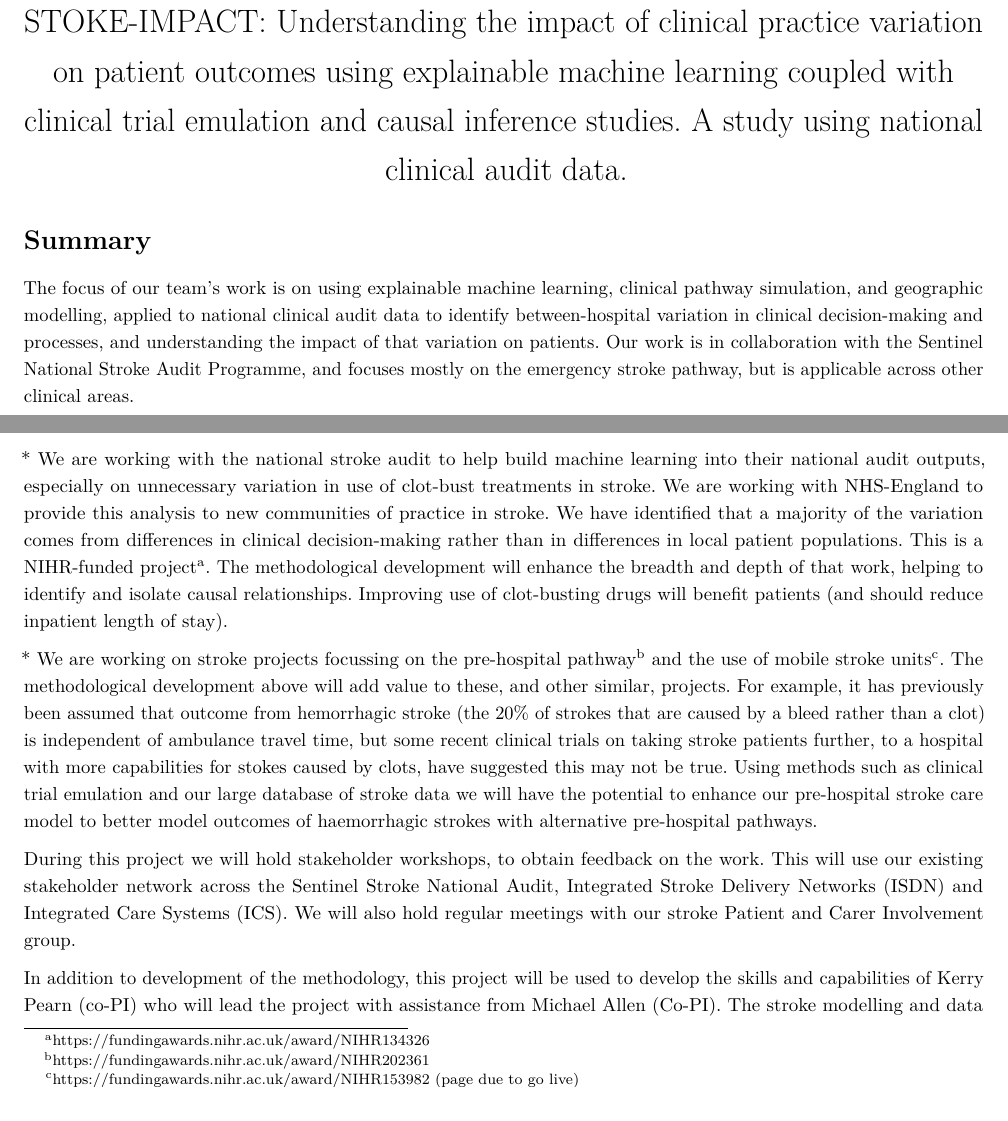
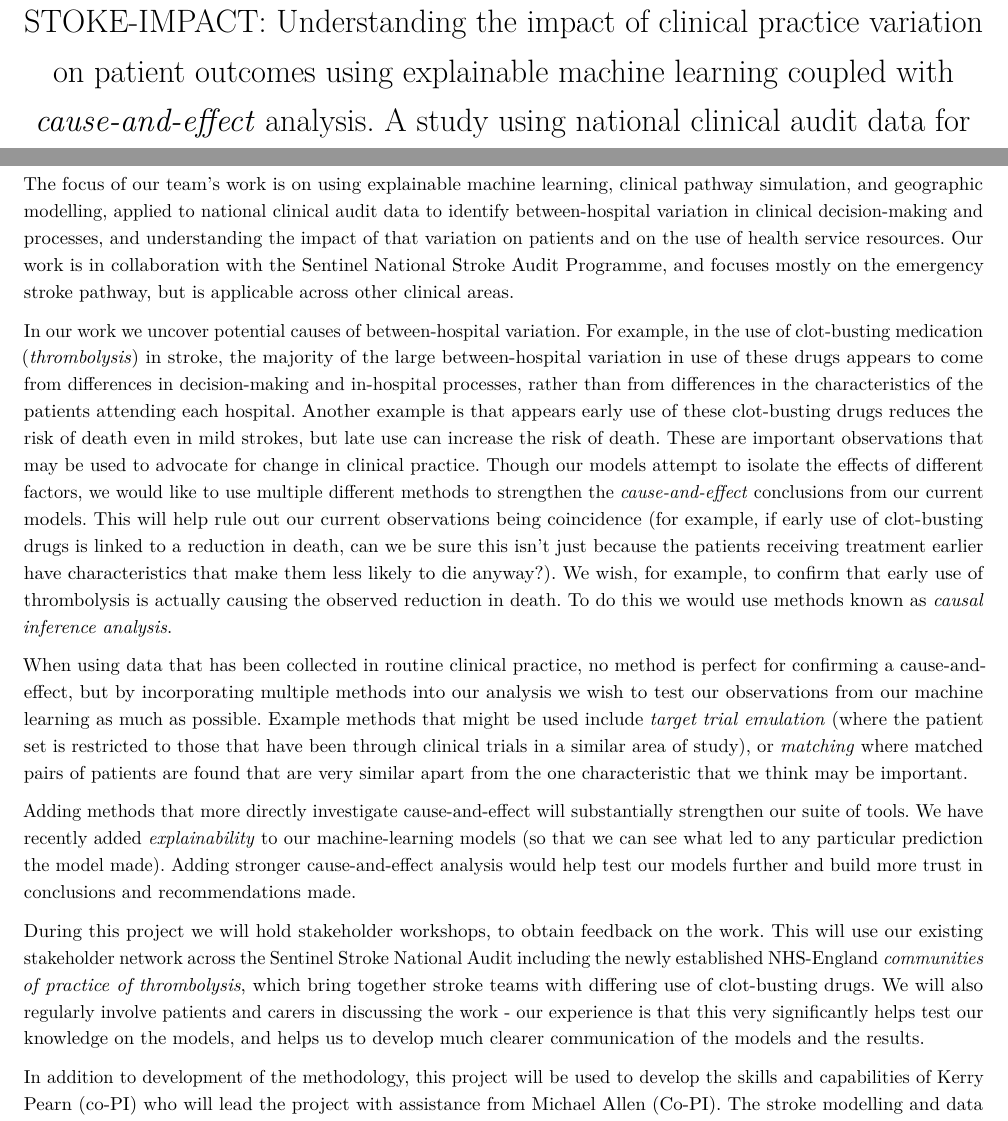
Before and after one commit to MichaelAllen1966/bid_rfpb_2023, a LaTeX document (main.tex, which reads sections/1_title.tex, sections/2a_plain_english_summary.tex): two parts of page 1 of 2 before the commit and two parts of the page after it, joined at a grey line, cut so that both start at the same text. Compiled offline with pdfLaTeX.

Commit message:
Updates from Overleaf

```diff
--- a/sections/1_title.tex
+++ b/sections/1_title.tex
@@ -1,5 +1,5 @@
 % Rewrite this title to include dementia
 
-\title{STOKE-IMPACT: Understanding the impact of clinical practice variation on patient outcomes using explainable machine learning coupled with clinical trial emulation and causal inference studies. A study using national clinical audit data.}
+\title{STOKE-IMPACT: Understanding the impact of clinical practice variation on patient outcomes using explainable machine learning coupled with \textit{cause-and-effect} analysis. A study using national clinical audit data for emergency stroke care.}
 \author{} % Hide author
 \date{} % Hide date
--- /dev/null
+++ b/sections/2a_plain_english_summary.tex
@@ -0,0 +1,13 @@
+\section*{Plain English Summary}
+
+The focus of our team's work is on using explainable machine learning, clinical pathway simulation, and geographic modelling, applied to national clinical audit data to identify between-hospital variation in clinical decision-making and processes, and understanding the impact of that variation on patients and on the use of health service resources. Our work is in collaboration with the Sentinel National Stroke Audit Programme, and focuses mostly on the emergency stroke pathway, but is applicable across other clinical areas.
+
+In our work we uncover potential causes of between-hospital variation. For example, in the use of clot-busting medication (\textit{thrombolysis}) in stroke, the majority of the large between-hospital variation in use of these drugs appears to come from differences in decision-making and in-hospital processes, rather than from differences in the characteristics of the patients attending each hospital. Another example is that appears early use of these clot-busting drugs reduces the risk of death even in mild strokes, but late use can increase the risk of death. These are important observations that may be used to advocate for change in clinical practice. Though our models attempt to isolate the effects of different factors, we would like to use multiple different methods to strengthen the \textit{cause-and-effect} conclusions from our current models. This will help rule out our current observations being coincidence (for example, if early use of clot-busting drugs is linked to a reduction in death, can we be sure this isn't just because the patients receiving treatment earlier have characteristics that make them less likely to die anyway?). We wish, for example, to confirm that early use of thrombolysis is actually causing the observed reduction in death. To do this we would use methods known as \textit{causal inference analysis}.
+
+When using data that has been collected in routine clinical practice, no method is perfect for confirming a cause-and-effect, but by incorporating multiple methods into our analysis we wish to test our observations from our machine learning as much as possible. Example methods that might be used include \textit{target trial emulation} (where the patient set is restricted to those that have been through clinical trials in a similar area of study), or \textit{matching} where matched pairs of patients are found that are very similar apart from the one characteristic that we think may be important.
+
+Adding methods that more directly investigate cause-and-effect will substantially strengthen our suite of tools. We have recently added \textit{explainability} to our machine-learning models (so that we can see what led to any particular prediction the model made). Adding stronger cause-and-effect analysis would help test our models further and build more trust in conclusions and recommendations made.
+
+During this project we will hold stakeholder workshops, to obtain feedback on the work. This will use our existing stakeholder network across the Sentinel Stroke National Audit including the newly established NHS-England \textit{communities of practice of thrombolysis}, which bring together stroke teams with differing use of clot-busting drugs. We will also regularly involve patients and carers in discussing the work - our experience is that this very significantly helps test our knowledge on the models, and helps us to develop much clearer communication of the models and the results.
+
+In addition to development of the methodology, this project will be used to develop the skills and capabilities of Kerry Pearn (co-PI) who will lead the project with assistance from Michael Allen (Co-PI). The stroke modelling and data science team is a stable team, funded by research grants and NHS-contracted work, and the techniques and skills developed here will find long-term use and benefit.
```
Also changed, not shown: main.tex (+2 -1 lines).
